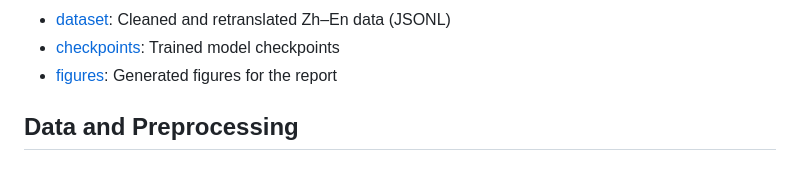
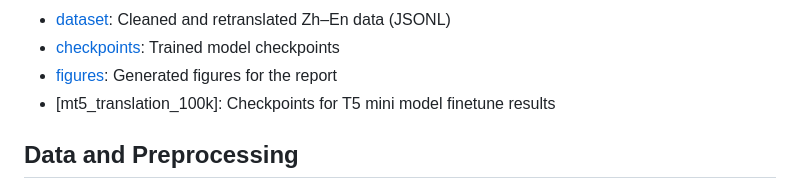
Before and after one commit to SrRodriguez233/AP0004_Project, a Markdown page: README.md, the part around the change. Rendered like a GitHub page.

```diff
--- a/README.md
+++ b/README.md
@@ -22,6 +22,7 @@ All experiments share a unified data pipeline and BLEU-based evaluation.
 - [dataset](dataset): Cleaned and retranslated Zh–En data (JSONL)
 - [checkpoints](checkpoints): Trained model checkpoints
 - [figures](figures): Generated figures for the report
+- [mt5_translation_100k]: Checkpoints for T5 mini model finetune results
 
 ## Data and Preprocessing
 
```
